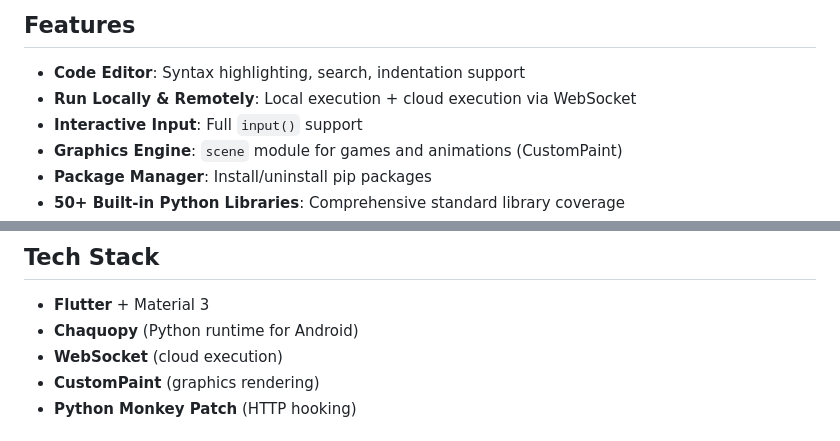
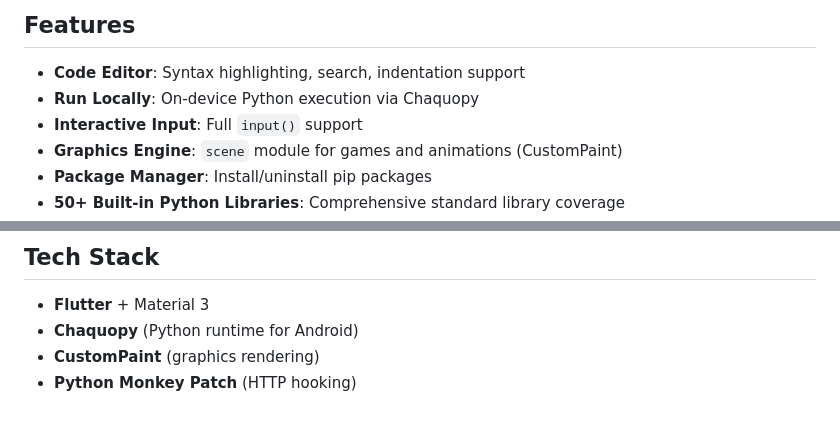
Before and after one commit to daozhang66/python_runner, a Markdown page: README.md, 2 parts joined by grey strips. Rendered like a GitHub page.

Commit message:
Remove cloud execution references from documentation

```diff
--- a/README.md
+++ b/README.md
@@ -11,7 +11,7 @@ A Flutter-based Python script runner with real-time console, package management,
 ## Features
 
 - **Code Editor**: Syntax highlighting, search, indentation support
-- **Run Locally & Remotely**: Local execution + cloud execution via WebSocket
+- **Run Locally**: On-device Python execution via Chaquopy
 - **Interactive Input**: Full `input()` support
 - **Graphics Engine**: `scene` module for games and animations (CustomPaint)
 - **Package Manager**: Install/uninstall pip packages
@@ -48,7 +48,6 @@ Three-layer network debugging:
 
 - **Flutter** + Material 3
 - **Chaquopy** (Python runtime for Android)
-- **WebSocket** (cloud execution)
 - **CustomPaint** (graphics rendering)
 - **Python Monkey Patch** (HTTP hooking)
 
```
Also changed, not shown: README_zh.md (+1 -2 lines).
